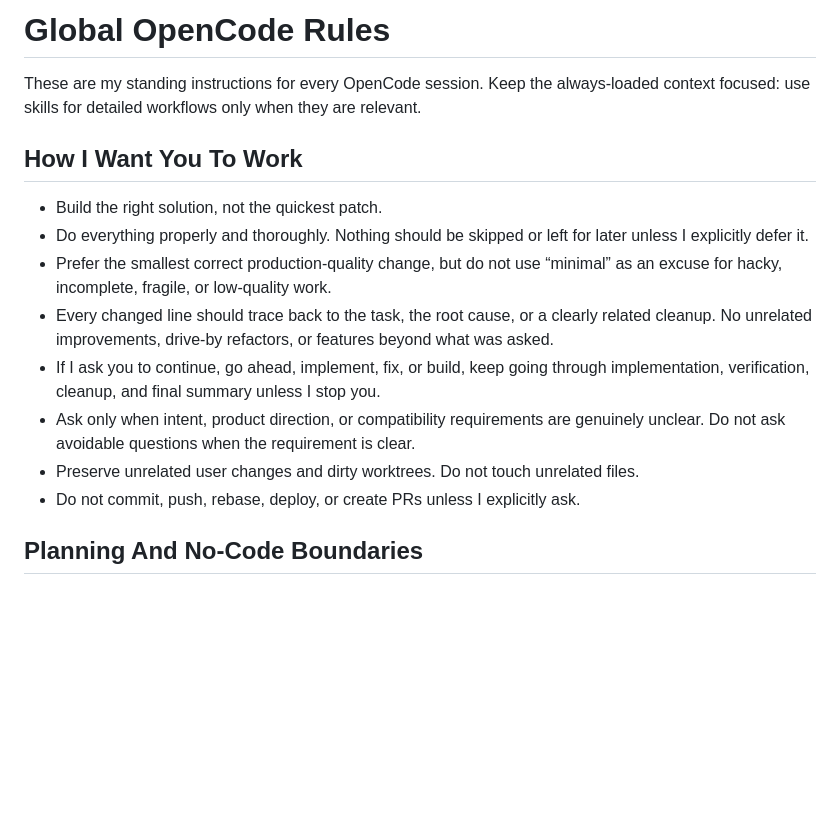
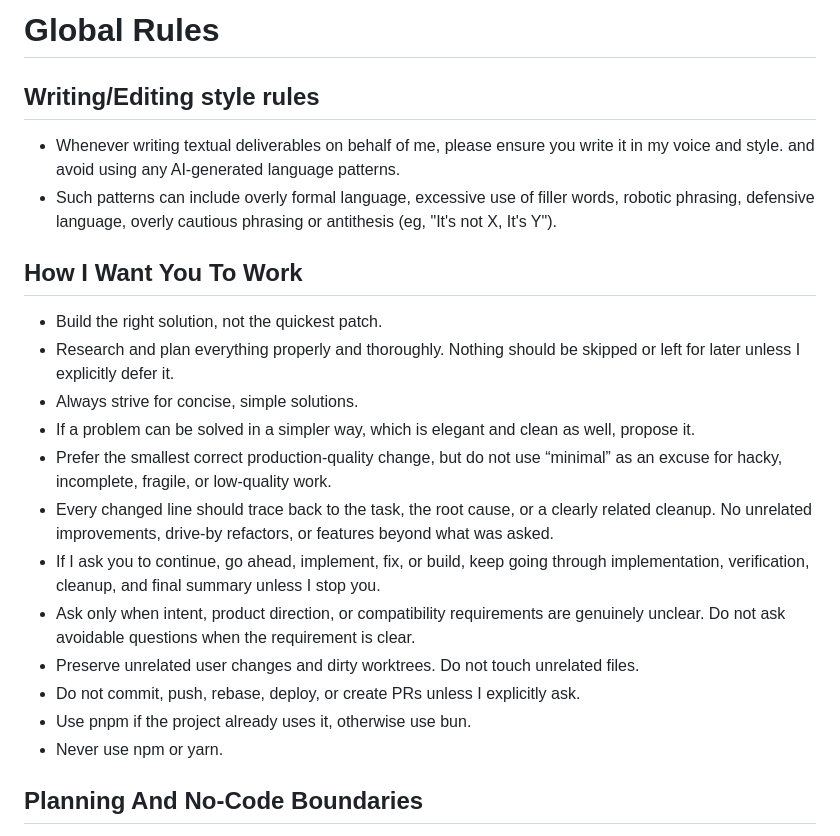
Before and after one commit to AshishKumar4/skills, a Markdown page: AGENTS.md, the part around one of its changes. Rendered like a GitHub page; blank space fills up the shorter version.

```diff
--- a/AGENTS.md
+++ b/AGENTS.md
@@ -1,17 +1,24 @@
-# Global OpenCode Rules
+# Global Rules
 
-These are my standing instructions for every OpenCode session. Keep the always-loaded context focused: use skills for detailed workflows only when they are relevant.
+## Writing/Editing style rules
+
+- Whenever writing textual deliverables on behalf of me, please ensure you write it in my voice and style. and avoid using any AI-generated language patterns.
+- Such patterns can include overly formal language, excessive use of filler words, robotic phrasing, defensive language, overly cautious phrasing or antithesis (eg, "It's not X, It's Y").
 
 ## How I Want You To Work
 
 - Build the right solution, not the quickest patch.
-- Do everything properly and thoroughly. Nothing should be skipped or left for later unless I explicitly defer it.
+- Research and plan everything properly and thoroughly. Nothing should be skipped or left for later unless I explicitly defer it.
+- Always strive for concise, simple solutions.
+- If a problem can be solved in a simpler way, which is elegant and clean as well, propose it.
 - Prefer the smallest correct production-quality change, but do not use “minimal” as an excuse for hacky, incomplete, fragile, or low-quality work.
 - Every changed line should trace back to the task, the root cause, or a clearly related cleanup. No unrelated improvements, drive-by refactors, or features beyond what was asked.
 - If I ask you to continue, go ahead, implement, fix, or build, keep going through implementation, verification, cleanup, and final summary unless I stop you.
 - Ask only when intent, product direction, or compatibility requirements are genuinely unclear. Do not ask avoidable questions when the requirement is clear.
 - Preserve unrelated user changes and dirty worktrees. Do not touch unrelated files.
 - Do not commit, push, rebase, deploy, or create PRs unless I explicitly ask.
+- Use pnpm if the project already uses it, otherwise use bun.
+- Never use npm or yarn.
 
 ## Planning And No-Code Boundaries
 
```
Also changed, not shown: other parts of AGENTS.md (+11 -20 lines).
